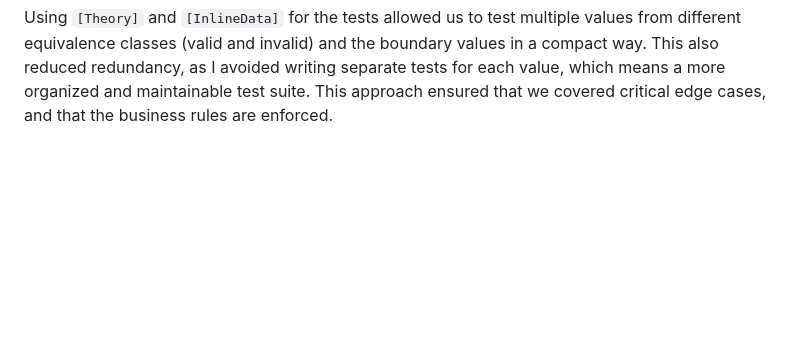
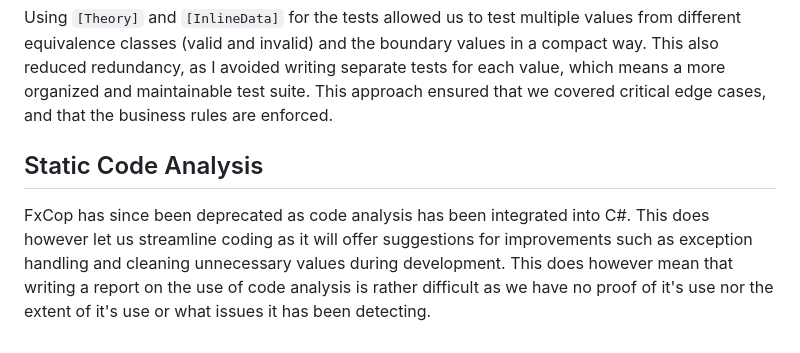
Before and after one commit to cph-Pack/SQOLA2, a Markdown page: README.md, the part around the change. GitHub-like rendering; blank space fills up the shorter version.

Commit message:
added code analysis to md

```diff
--- a/README.md
+++ b/README.md
@@ -69,3 +69,6 @@ While doing code and software reviews we found issues ranging from minor to majo
 Equivalence Partitioning and Boundary Value Analysis influenced our test design as it helped us get efficient coverage of both valid and invalid input ranges.
 
 Using `[Theory]` and `[InlineData]` for the tests allowed us to test multiple values from different equivalence classes (valid and invalid) and the boundary values in a compact way. This also reduced redundancy, as I avoided writing separate tests for each value, which means a more organized and maintainable test suite. This approach ensured that we covered critical edge cases, and that the business rules are enforced.
+
+## Static Code Analysis
+FxCop has since been deprecated as code analysis has been integrated into C#. This does however let us streamline coding as it will offer suggestions for improvements such as exception handling and cleaning unnecessary values during development. This does however mean that writing a report on the use of code analysis is rather difficult as we have no proof of it's use nor the extent of it's use or what issues it has been detecting.
```
